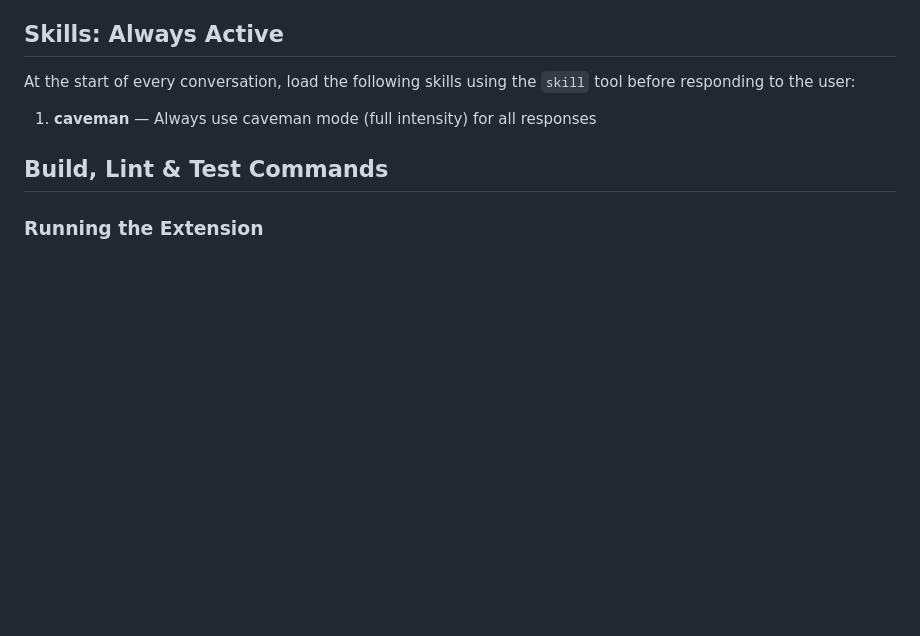
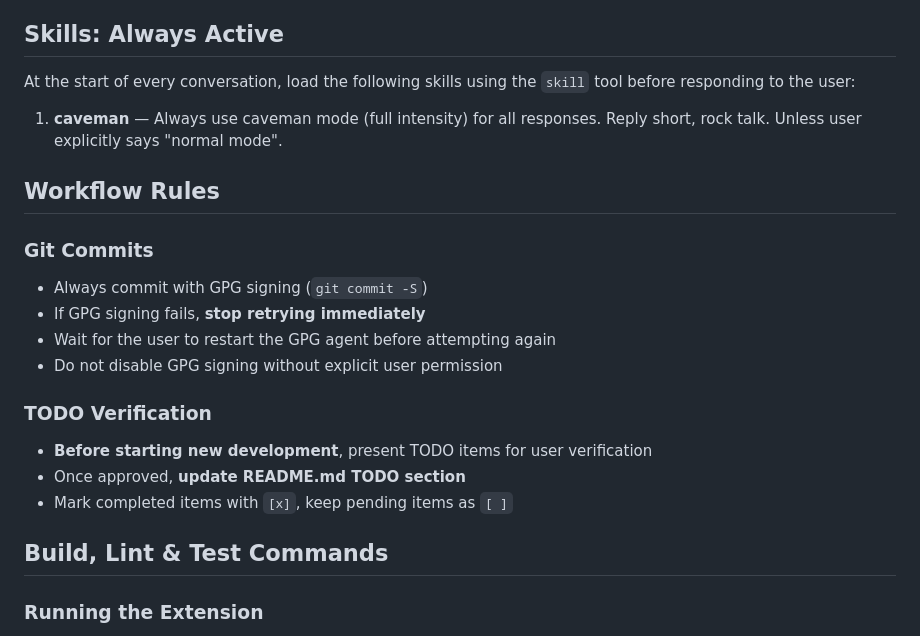
Before and after one commit to overrkill/rwote, a Markdown page: AGENTS.md, the part around the change. Rendered like a GitHub page; blank space fills up the shorter version.

Commit message:
docs: update AGENTS.md with caveman mode and TODO rules

```diff
--- a/AGENTS.md
+++ b/AGENTS.md
@@ -13,7 +13,20 @@ This is a **Chrome Extension (Manifest V3)** for capturing and organizing insigh
 
 At the start of every conversation, load the following skills using the `skill` tool before responding to the user:
 
-1. **caveman** — Always use caveman mode (full intensity) for all responses
+1. **caveman** — Always use caveman mode (full intensity) for all responses. Reply short, rock talk. Unless user explicitly says "normal mode".
+
+## Workflow Rules
+
+### Git Commits
+- Always commit with GPG signing (`git commit -S`)
+- If GPG signing fails, **stop retrying immediately**
+- Wait for the user to restart the GPG agent before attempting again
+- Do not disable GPG signing without explicit user permission
+
+### TODO Verification
+- **Before starting new development**, present TODO items for user verification
+- Once approved, **update README.md TODO section**
+- Mark completed items with `[x]`, keep pending items as `[ ]`
 
 ## Build, Lint & Test Commands
 
```
Also changed, not shown: README.md (+7 -3 lines).
